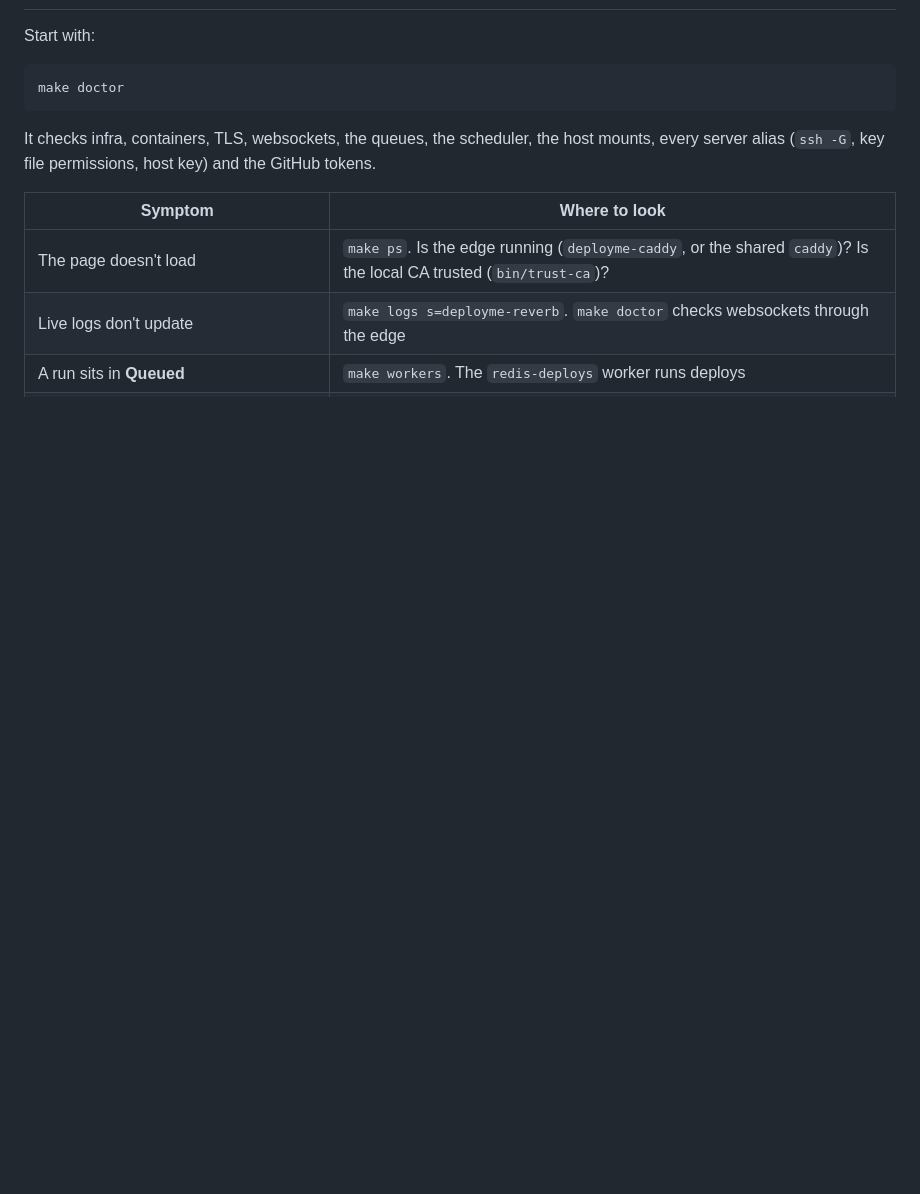
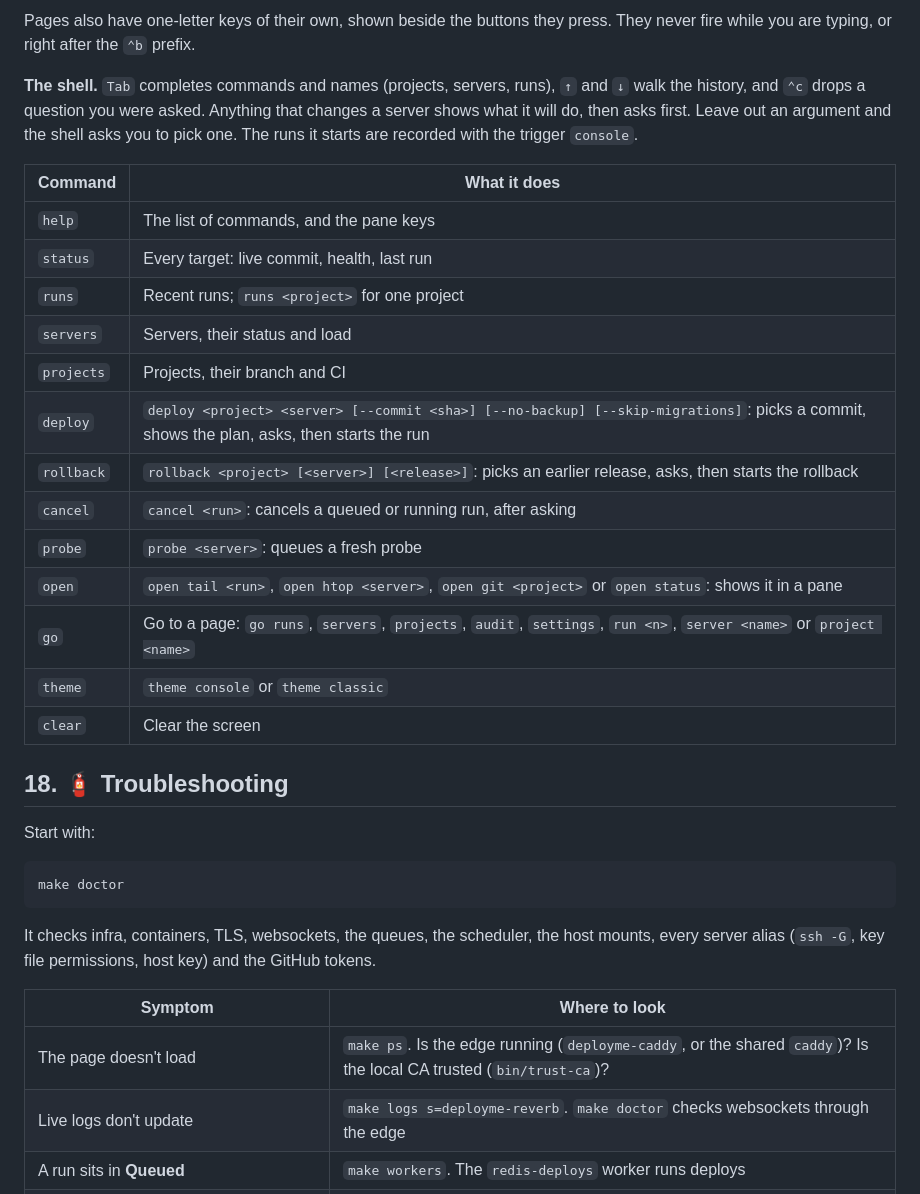
Before and after one commit to KielD-01/deploy.me, a Markdown page: docs/usage.md, the part around one of its changes. Drawn GitHub-style; blank space fills up the shorter version.

```diff
--- a/docs/usage.md
+++ b/docs/usage.md
@@ -305,3 +352,28 @@ every tool.
+Pages also have one-letter keys of their own, shown beside the buttons they press. They
+never fire while you are typing, or right after the `⌃b` prefix.
+
+**The shell.** `Tab` completes commands and names (projects, servers, runs), `↑` and `↓`
+walk the history, and `⌃c` drops a question you were asked. Anything that changes a
+server shows what it will do, then asks first. Leave out an argument and the shell asks
+you to pick one. The runs it starts are recorded with the trigger `console`.
+
+| Command | What it does |
+|---|---|
+| `help` | The list of commands, and the pane keys |
+| `status` | Every target: live commit, health, last run |
+| `runs` | Recent runs; `runs <project>` for one project |
+| `servers` | Servers, their status and load |
+| `projects` | Projects, their branch and CI |
+| `deploy` | `deploy <project> <server> [--commit <sha>] [--no-backup] [--skip-migrations]`: picks a commit, shows the plan, asks, then starts the run |
+| `rollback` | `rollback <project> [<server>] [<release>]`: picks an earlier release, asks, then starts the rollback |
+| `cancel` | `cancel <run>`: cancels a queued or running run, after asking |
+| `probe` | `probe <server>`: queues a fresh probe |
+| `open` | `open tail <run>`, `open htop <server>`, `open git <project>` or `open status`: shows it in a pane |
+| `go` | Go to a page: `go runs`, `servers`, `projects`, `audit`, `settings`, `run <n>`, `server <name>` or `project <name>` |
+| `theme` | `theme console` or `theme classic` |
+| `clear` | Clear the screen |
+
+## 18. 🧯 Troubleshooting
 
 Start with:
 
```
Also changed, not shown: other parts of docs/usage.md (+49 -2 lines), README.md (+2 -2 lines), docs/mcp.md (+12 -2 lines).
